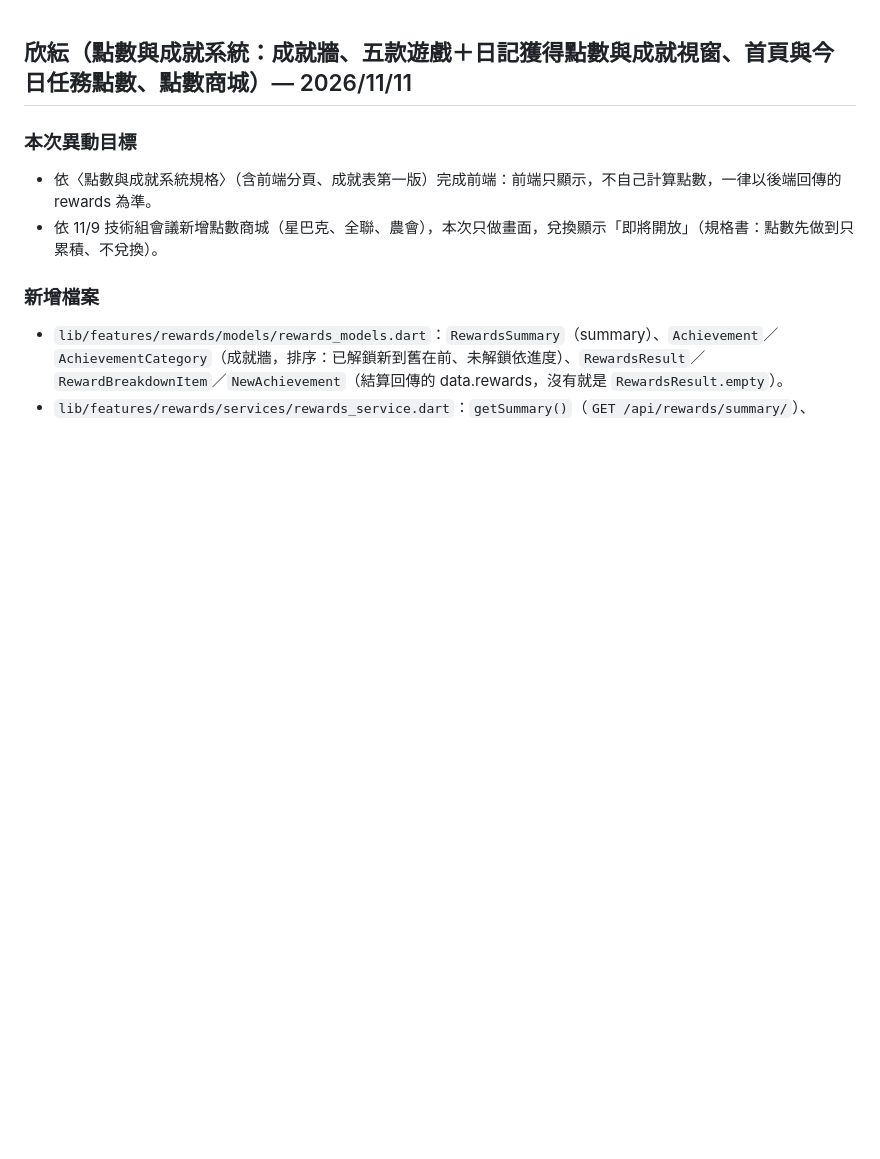
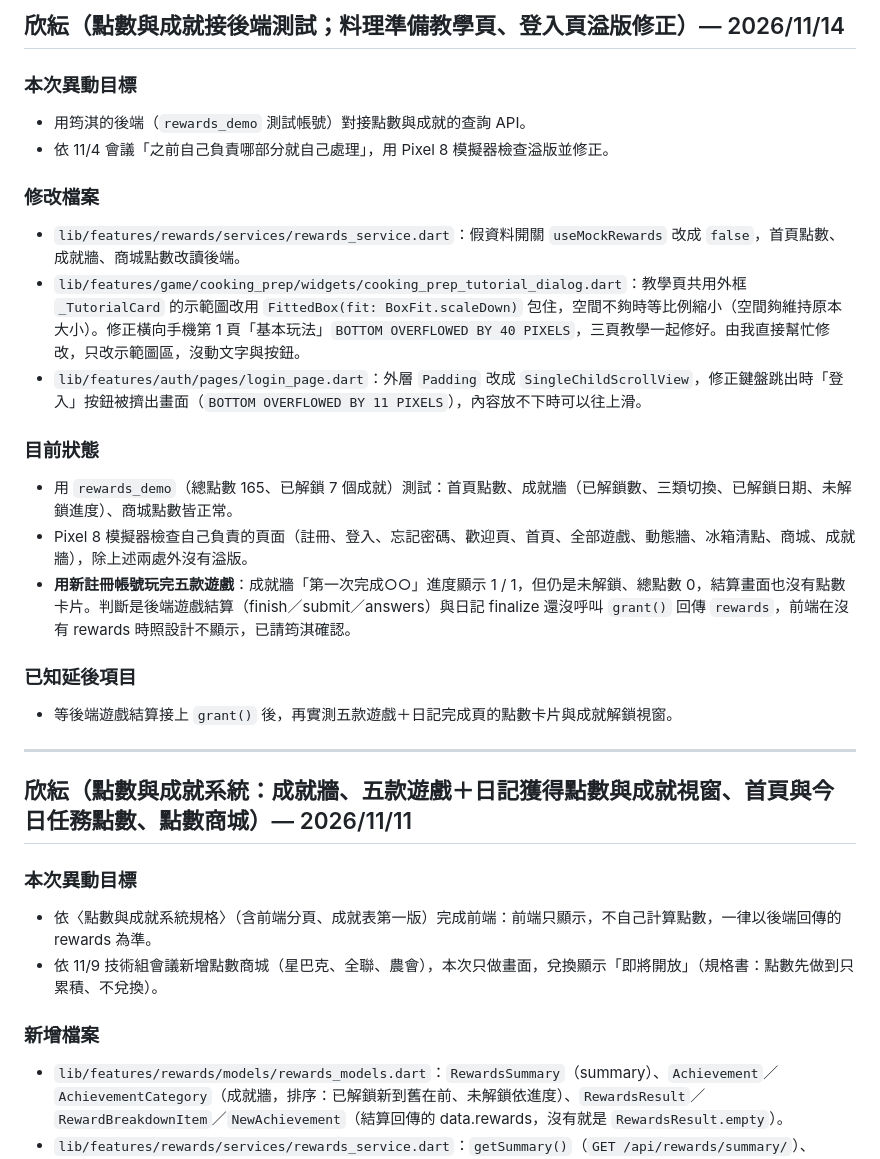
Before and after one commit to LightMemory-Team/LightMemory-frontend, a Markdown page: change.md, the part around the change. Rendered like a GitHub page; blank space fills up the shorter version.

Commit message:
docs: change.md 新增點數與成就接後端測試、溢版修正紀錄

```diff
--- a/change.md
+++ b/change.md
@@ -1,3 +1,24 @@
+## 欣紜（點數與成就接後端測試；料理準備教學頁、登入頁溢版修正）— 2026/11/14
+
+### 本次異動目標
+- 用筠淇的後端（`rewards_demo` 測試帳號）對接點數與成就的查詢 API。
+- 依 11/4 會議「之前自己負責哪部分就自己處理」，用 Pixel 8 模擬器檢查溢版並修正。
+
+### 修改檔案
+- `lib/features/rewards/services/rewards_service.dart`：假資料開關 `useMockRewards` 改成 `false`，首頁點數、成就牆、商城點數改讀後端。
+- `lib/features/game/cooking_prep/widgets/cooking_prep_tutorial_dialog.dart`：教學頁共用外框 `_TutorialCard` 的示範圖改用 `FittedBox(fit: BoxFit.scaleDown)` 包住，空間不夠時等比例縮小（空間夠維持原本大小）。修正橫向手機第 1 頁「基本玩法」`BOTTOM OVERFLOWED BY 40 PIXELS`，三頁教學一起修好。由我直接幫忙修改，只改示範圖區，沒動文字與按鈕。
+- `lib/features/auth/pages/login_page.dart`：外層 `Padding` 改成 `SingleChildScrollView`，修正鍵盤跳出時「登入」按鈕被擠出畫面（`BOTTOM OVERFLOWED BY 11 PIXELS`），內容放不下時可以往上滑。
+
+### 目前狀態
+- 用 `rewards_demo`（總點數 165、已解鎖 7 個成就）測試：首頁點數、成就牆（已解鎖數、三類切換、已解鎖日期、未解鎖進度）、商城點數皆正常。
+- Pixel 8 模擬器檢查自己負責的頁面（註冊、登入、忘記密碼、歡迎頁、首頁、全部遊戲、動態牆、冰箱清點、商城、成就牆），除上述兩處外沒有溢版。
+- **用新註冊帳號玩完五款遊戲**：成就牆「第一次完成○○」進度顯示 1 / 1，但仍是未解鎖、總點數 0，結算畫面也沒有點數卡片。判斷是後端遊戲結算（finish／submit／answers）與日記 finalize 還沒呼叫 `grant()` 回傳 `rewards`，前端在沒有 rewards 時照設計不顯示，已請筠淇確認。
+
+### 已知延後項目
+- 等後端遊戲結算接上 `grant()` 後，再實測五款遊戲＋日記完成頁的點數卡片與成就解鎖視窗。
+
+---
+
 ## 欣紜（點數與成就系統：成就牆、五款遊戲＋日記獲得點數與成就視窗、首頁與今日任務點數、點數商城）— 2026/11/11
 
 ### 本次異動目標
```
